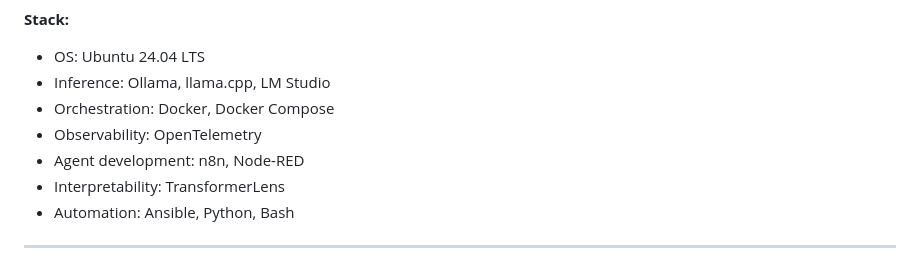
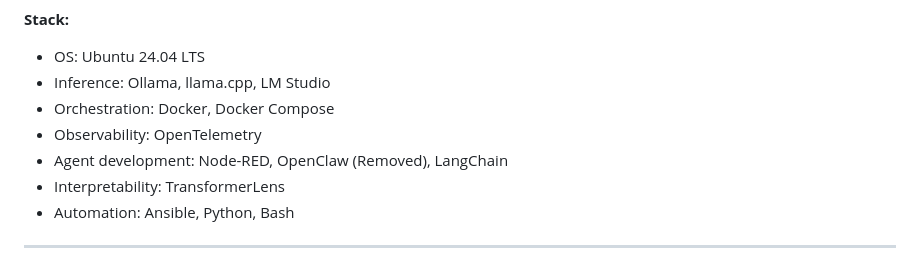
Before and after one commit to dbitsa/research, a Markdown page: METHODOLOGY.md, the part around one of its changes. Rendered like a GitHub page.

Commit message:
Update AI Security 3D Matrix link and agent tools
Updated the link for the AI Security 3D Matrix and modified the agent development tools listed.

```diff
--- a/METHODOLOGY.md
+++ b/METHODOLOGY.md
@@ -107,7 +107,7 @@ Design, deployment, and iterative configuration of an on-premises AI research en
 - Inference: Ollama, llama.cpp, LM Studio
 - Orchestration: Docker, Docker Compose
 - Observability: OpenTelemetry
-- Agent development: n8n, Node-RED
+- Agent development: Node-RED, OpenClaw (Removed), LangChain
 - Interpretability: TransformerLens
 - Automation: Ansible, Python, Bash
 
```
Also changed, not shown: other parts of METHODOLOGY.md (+1 -1 lines).
